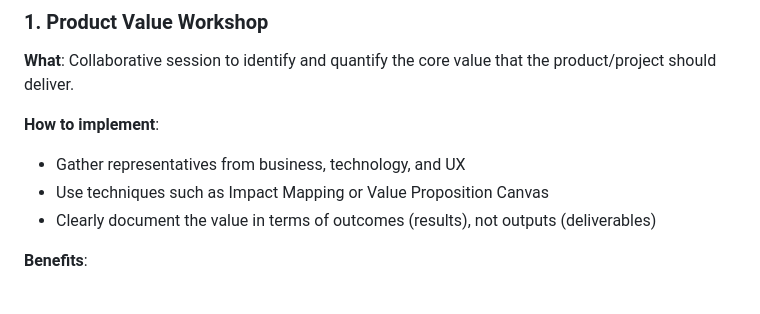
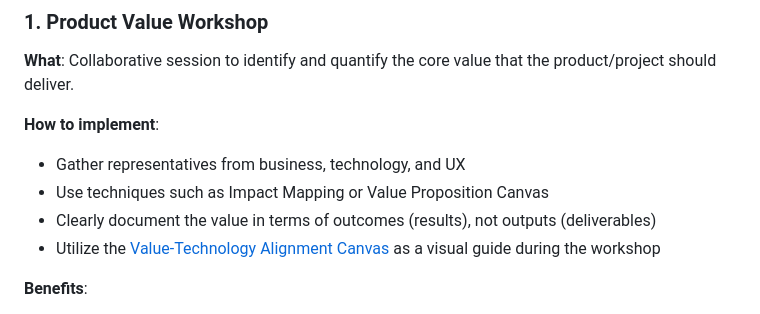
Before and after one commit to andrelaf/deliver-value-methodology, a Markdown page: docs/en/practices.md, the part around the change. Drawn GitHub-style.

```diff
--- a/docs/en/practices.md
+++ b/docs/en/practices.md
@@ -91,6 +91,7 @@ This document details the recommended practices for effective implementation of
 - Gather representatives from business, technology, and UX
 - Use techniques such as Impact Mapping or Value Proposition Canvas
 - Clearly document the value in terms of outcomes (results), not outputs (deliverables)
+- Utilize the [Value-Technology Alignment Canvas](/docs/en/templates.md) as a visual guide during the workshop
 
 **Benefits**:
 - Aligns all areas around the true purpose of the project
```
